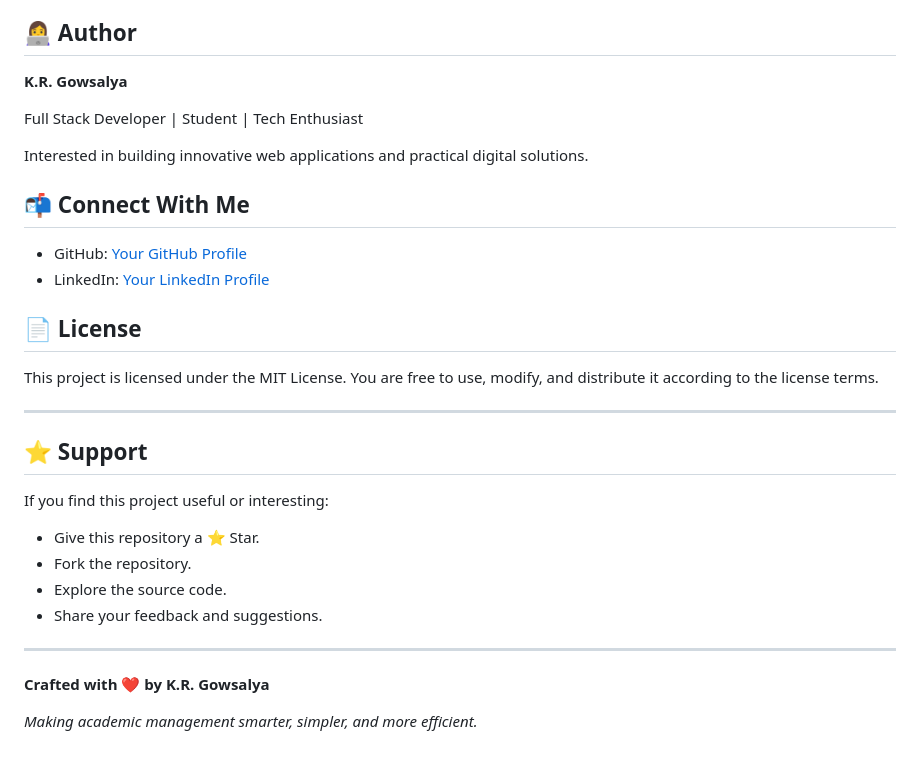
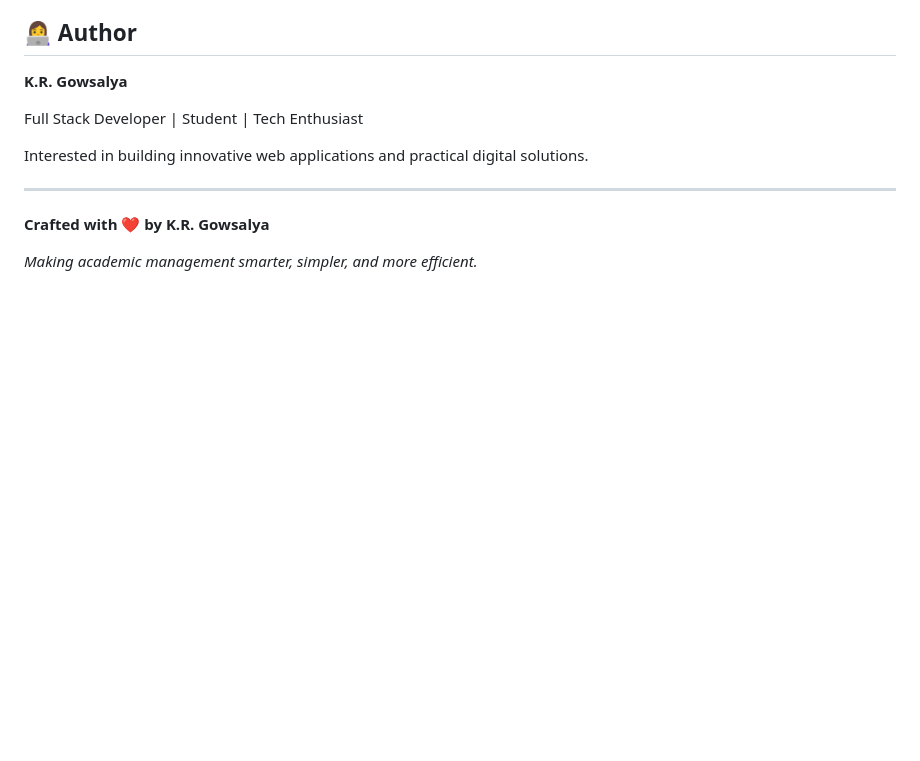
Before and after one commit to krgowsalya1406-gif/Student-management-system, a Markdown page: README.md, the part around the change. Drawn GitHub-style; blank space fills up the shorter version.

```diff
--- a/README.md
+++ b/README.md
@@ -220,25 +220,7 @@ Full Stack Developer | Student | Tech Enthusiast
 
 Interested in building innovative web applications and practical digital solutions.
 
-## 📬 Connect With Me
 
-- GitHub: [Your GitHub Profile](https://github.com/your-username)
-- LinkedIn: [Your LinkedIn Profile](https://linkedin.com/)
-
-## 📄 License
-
-This project is licensed under the MIT License. You are free to use, modify, and distribute it according to the license terms.
-
----
-
-## ⭐ Support
-
-If you find this project useful or interesting:
-
-- Give this repository a ⭐ Star.
-- Fork the repository.
-- Explore the source code.
-- Share your feedback and suggestions.
 
 ---
 
```
